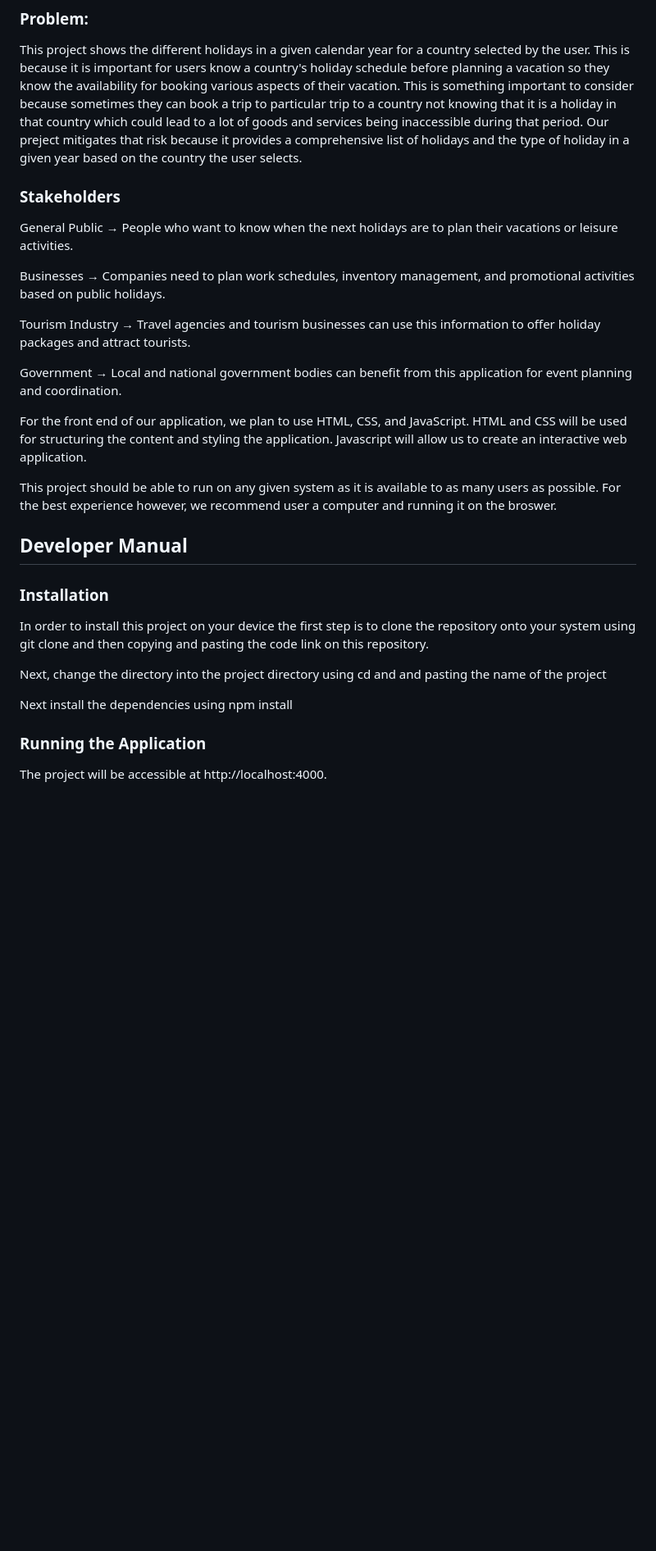
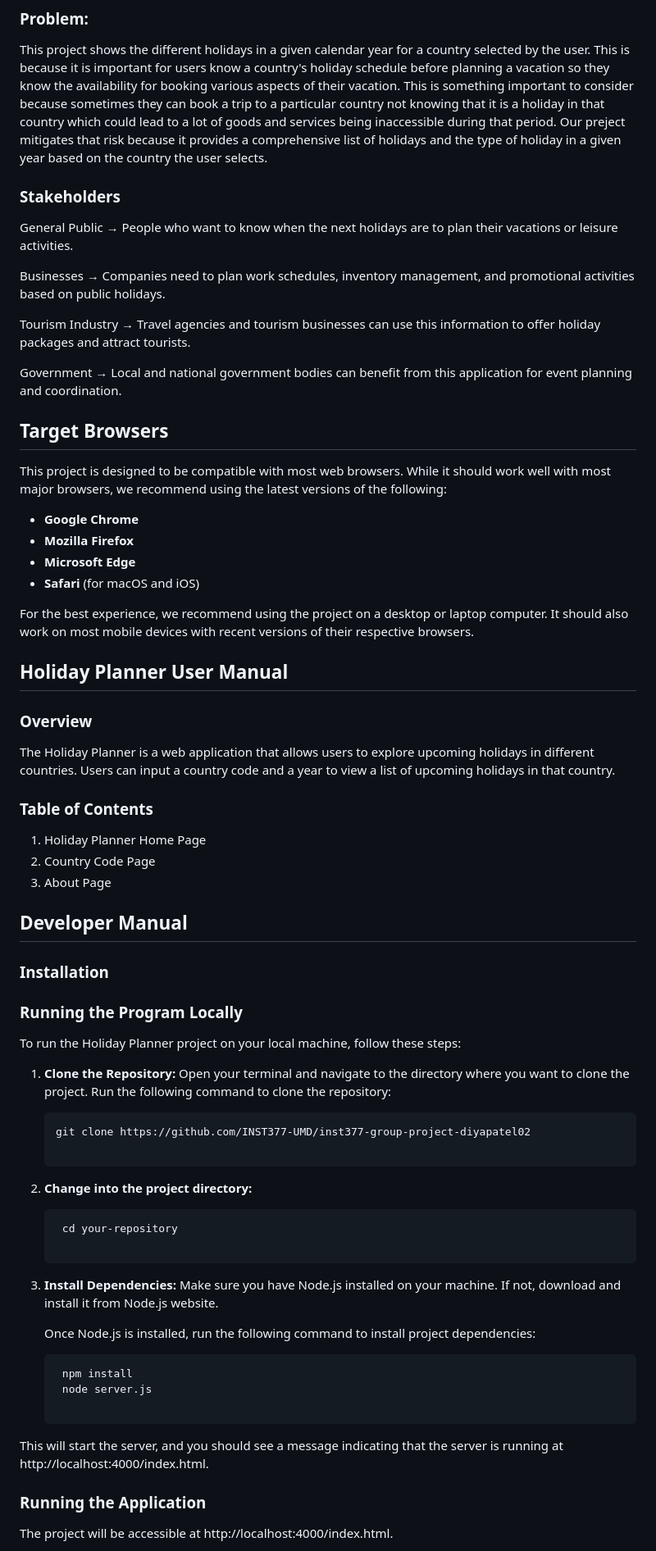
Before and after one commit to INST377-UMD/inst377-group-project-diyapatel02, a Markdown page: README.md, the part around the change printed below. Shown: that part at 82% size. Drawn GitHub-style; blank space fills up the shorter version.

````diff
--- a/README.md
+++ b/README.md
@@ -11,7 +11,7 @@ Saatvik Gangavarapu - Developer
 This project shows the different holidays in a given calendar year for a country selected by the user.
 This is because it is important for users know a country's holiday schedule before planning a vacation so they
 know the availability for booking various aspects of their vacation. This is something important to consider because sometimes they
-can book a trip to particular trip to a country not knowing that it is a holiday in that country which could lead to a
+can book a trip to a particular country not knowing that it is a holiday in that country which could lead to a
 lot of goods and services being inaccessible during that period. Our preject mitigates that risk because it provides
 a comprehensive list of holidays and the type of holiday in a given year based on the country the user selects.
 
@@ -24,25 +24,60 @@ Tourism Industry → Travel agencies and tourism businesses can use this informa
 
 Government → Local and national government bodies can benefit from this application for event planning and coordination.
 
-For the front end of our application, we plan to use HTML, CSS, and JavaScript.
-HTML and CSS will be used for structuring the content and styling the application.
-Javascript will allow us to create an interactive web application.
 
+## Target Browsers
 
-This project should be able to run on any given system as it is available to as many users as possible. For the best
-experience however, we recommend user a computer and running it on the broswer.
+This project is designed to be compatible with most web browsers. While it should work well with most major browsers, we recommend using the latest versions of the following:
 
+- **Google Chrome**
+- **Mozilla Firefox**
+- **Microsoft Edge**
+- **Safari** (for macOS and iOS)
+
+For the best experience, we recommend using the project on a desktop or laptop computer. It should also work on most mobile devices with recent versions of their respective browsers.
+
+## Holiday Planner User Manual
+
+### Overview
+
+The Holiday Planner is a web application that allows users to explore upcoming holidays in different countries. Users can input a country code and a year to view a list of upcoming holidays in that country.
+
+### Table of Contents
+
+1. Holiday Planner Home Page
+2. Country Code Page
+3. About Page
 
 ## Developer Manual
 ### Installation
-In order to install this project on your device the first step is to clone the repository onto your system using git clone
-and then copying and pasting the code link on this repository.
+### Running the Program Locally
 
-Next, change the directory into the project directory using cd and and pasting the name of the project
+To run the Holiday Planner project on your local machine, follow these steps:
 
-Next install the dependencies using npm install
+1. **Clone the Repository:**
+   Open your terminal and navigate to the directory where you want to clone the project. Run the following command to clone the repository:
+
+   ```bash
+   git clone https://github.com/INST377-UMD/inst377-group-project-diyapatel02
+
+2. **Change into the project directory:**
+
+   ```bash
+    cd your-repository
+
+3. **Install Dependencies:**
+Make sure you have Node.js installed on your machine. If not, download and install it from Node.js website.
+
+    Once Node.js is installed, run the following command to install project dependencies:
+
+   ```bash
+    npm install
+    node server.js
+
+This will start the server, and you should see a message indicating that the server is running at http://localhost:4000/index.html.
+
 
 ### Running the Application
-The project will be accessible at http://localhost:4000.
+The project will be accessible at http://localhost:4000/index.html.
 
 Accessing the project:
````
Also changed, not shown: other parts of README.md (+18 -9 lines).
